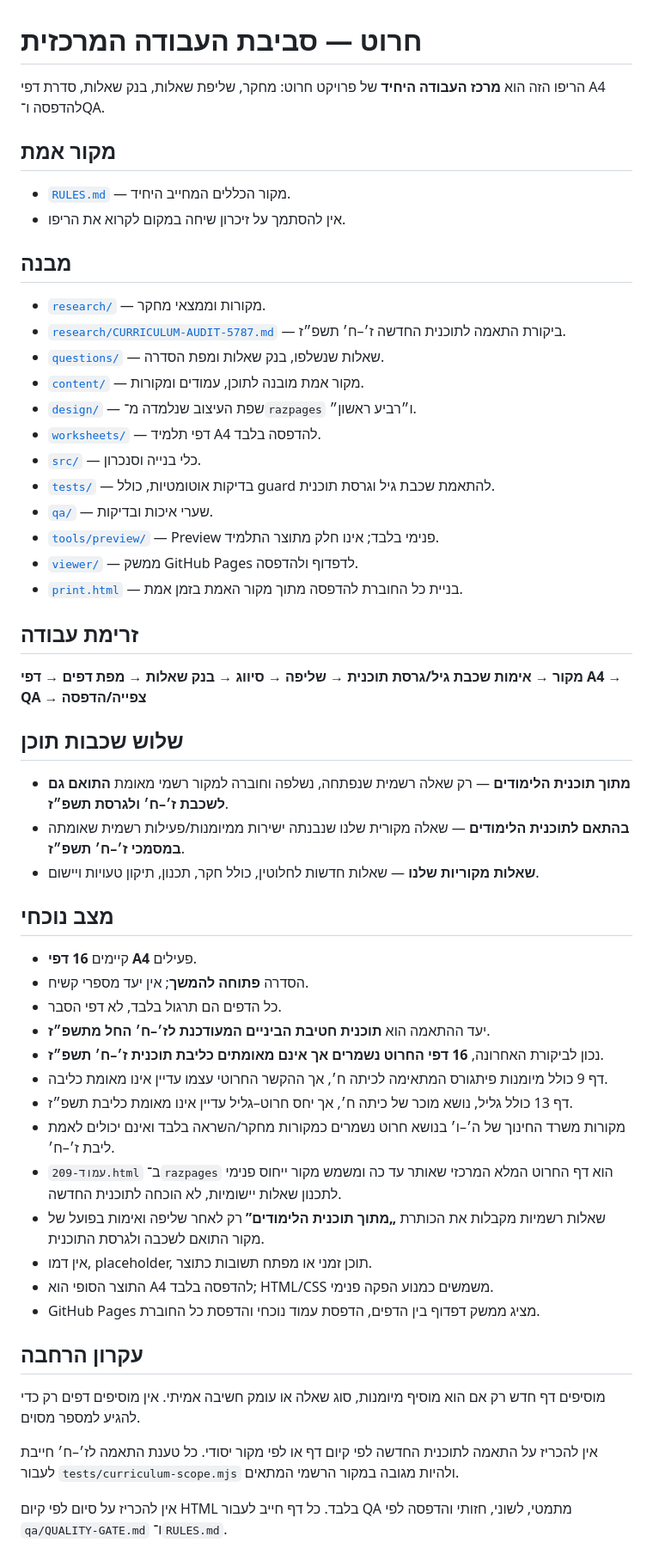
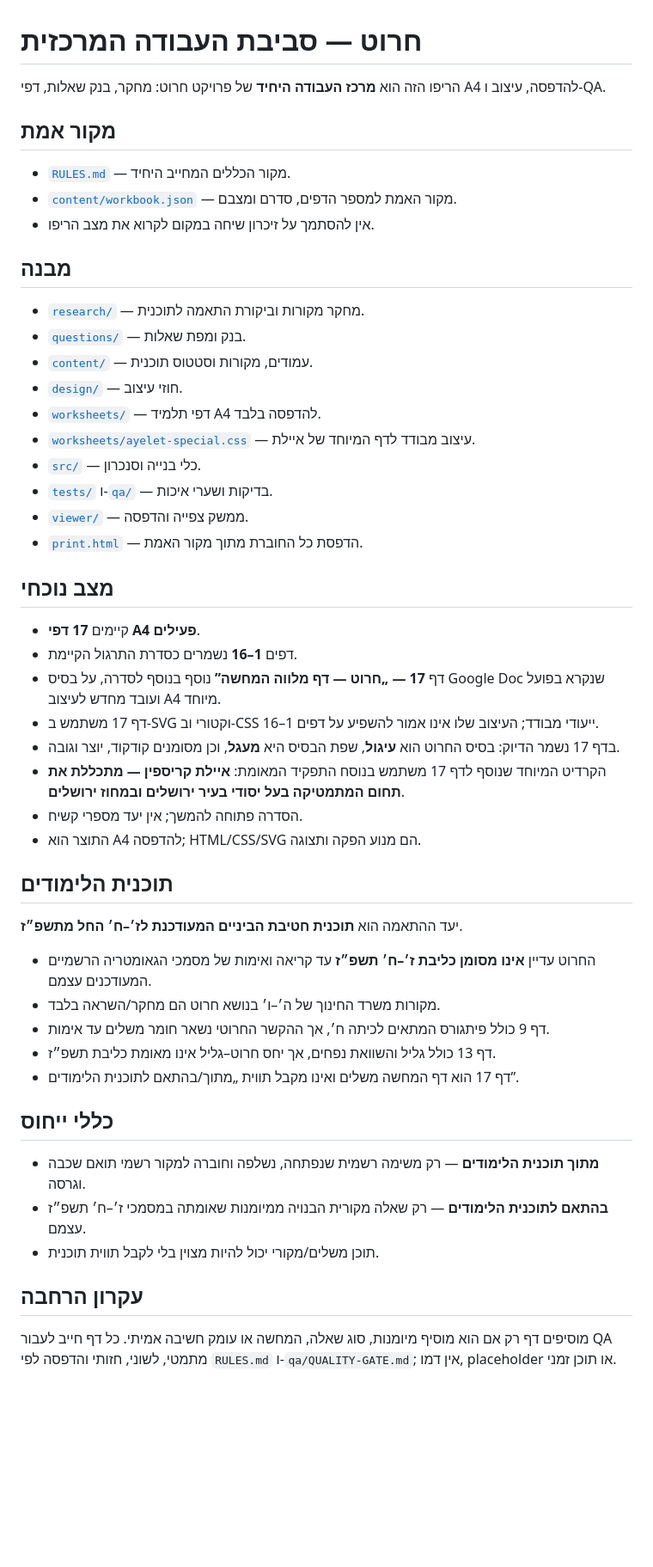
Before and after one commit to yanivmizrachiy/smartschool-hebrew-voice-notes, a Markdown page: README.md, the part around the change. Shown at 86% size. GitHub-like rendering; blank space fills up the shorter version.

Commit message:
Document 17-page cone workbook state

```diff
--- a/README.md
+++ b/README.md
@@ -1,57 +1,53 @@
 # חרוט — סביבת העבודה המרכזית
 
-הריפו הזה הוא **מרכז העבודה היחיד** של פרויקט חרוט: מחקר, שליפת שאלות, בנק שאלות, סדרת דפי A4 להדפסה ו־QA.
+הריפו הזה הוא **מרכז העבודה היחיד** של פרויקט חרוט: מחקר, בנק שאלות, דפי A4 להדפסה, עיצוב ו-QA.
 
 ## מקור אמת
 
 - [`RULES.md`](RULES.md) — מקור הכללים המחייב היחיד.
-- אין להסתמך על זיכרון שיחה במקום לקרוא את הריפו.
+- [`content/workbook.json`](content/workbook.json) — מקור האמת למספר הדפים, סדרם ומצבם.
+- אין להסתמך על זיכרון שיחה במקום לקרוא את מצב הריפו.
 
 ## מבנה
 
-- [`research/`](research/) — מקורות וממצאי מחקר.
-- [`research/CURRICULUM-AUDIT-5787.md`](research/CURRICULUM-AUDIT-5787.md) — ביקורת התאמה לתוכנית החדשה ז׳–ח׳ תשפ״ז.
-- [`questions/`](questions/) — שאלות שנשלפו, בנק שאלות ומפת הסדרה.
-- [`content/`](content/) — מקור אמת מובנה לתוכן, עמודים ומקורות.
-- [`design/`](design/) — שפת העיצוב שנלמדה מ־`razpages` ו״רביע ראשון״.
+- [`research/`](research/) — מחקר מקורות וביקורת התאמה לתוכנית.
+- [`questions/`](questions/) — בנק ומפת שאלות.
+- [`content/`](content/) — עמודים, מקורות וסטטוס תוכנית.
+- [`design/`](design/) — חוזי עיצוב.
 - [`worksheets/`](worksheets/) — דפי תלמיד A4 להדפסה בלבד.
+- [`worksheets/ayelet-special.css`](worksheets/ayelet-special.css) — עיצוב מבודד לדף המיוחד של איילת.
 - [`src/`](src/) — כלי בנייה וסנכרון.
-- [`tests/`](tests/) — בדיקות אוטומטיות, כולל guard להתאמת שכבת גיל וגרסת תוכנית.
-- [`qa/`](qa/) — שערי איכות ובדיקות.
-- [`tools/preview/`](tools/preview/) — Preview פנימי בלבד; אינו חלק מתוצר התלמיד.
-- [`viewer/`](viewer/) — ממשק GitHub Pages לדפדוף ולהדפסה.
-- [`print.html`](print.html) — בניית כל החוברת להדפסה מתוך מקור האמת בזמן אמת.
-
-## זרימת עבודה
-
-**מקור → אימות שכבת גיל/גרסת תוכנית → שליפה → סיווג → בנק שאלות → מפת דפים → דפי A4 → QA → צפייה/הדפסה**
-
-## שלוש שכבות תוכן
-
-- **מתוך תוכנית הלימודים** — רק שאלה רשמית שנפתחה, נשלפה וחוברה למקור רשמי מאומת **התואם גם לשכבת ז׳–ח׳ ולגרסת תשפ״ז**.
-- **בהתאם לתוכנית הלימודים** — שאלה מקורית שלנו שנבנתה ישירות ממיומנות/פעילות רשמית שאומתה **במסמכי ז׳–ח׳ תשפ״ז**.
-- **שאלות מקוריות שלנו** — שאלות חדשות לחלוטין, כולל חקר, תכנון, תיקון טעויות ויישום.
+- [`tests/`](tests/) ו-[`qa/`](qa/) — בדיקות ושערי איכות.
+- [`viewer/`](viewer/) — ממשק צפייה והדפסה.
+- [`print.html`](print.html) — הדפסת כל החוברת מתוך מקור האמת.
 
 ## מצב נוכחי
 
-- קיימים **16 דפי A4** פעילים.
-- הסדרה **פתוחה להמשך**; אין יעד מספרי קשיח.
-- כל הדפים הם תרגול בלבד, לא דפי הסבר.
-- יעד ההתאמה הוא **תוכנית חטיבת הביניים המעודכנת לז׳–ח׳ החל מתשפ״ז**.
-- נכון לביקורת האחרונה, **16 דפי החרוט נשמרים אך אינם מאומתים כליבת תוכנית ז׳–ח׳ תשפ״ז**.
-- דף 9 כולל מיומנות פיתגורס המתאימה לכיתה ח׳, אך ההקשר החרוטי עצמו עדיין אינו מאומת כליבה.
-- דף 13 כולל גליל, נושא מוכר של כיתה ח׳, אך יחס חרוט–גליל עדיין אינו מאומת כליבת תשפ״ז.
-- מקורות משרד החינוך של ה׳–ו׳ בנושא חרוט נשמרים כמקורות מחקר/השראה בלבד ואינם יכולים לאמת ליבת ז׳–ח׳.
-- `עמוד-209.html` ב־`razpages` הוא דף החרוט המלא המרכזי שאותר עד כה ומשמש מקור ייחוס פנימי לתכנון שאלות יישומיות, לא הוכחה לתוכנית החדשה.
-- שאלות רשמיות מקבלות את הכותרת **„מתוך תוכנית הלימודים”** רק לאחר שליפה ואימות בפועל של מקור התואם לשכבה ולגרסת התוכנית.
-- אין דמו, placeholder, תוכן זמני או מפתח תשובות כתוצר.
-- התוצר הסופי הוא A4 להדפסה בלבד; HTML/CSS משמשים כמנוע הפקה פנימי.
-- GitHub Pages מציג ממשק דפדוף בין הדפים, הדפסת עמוד נוכחי והדפסת כל החוברת.
+- קיימים **17 דפי A4 פעילים**.
+- דפים **1–16** נשמרים כסדרת התרגול הקיימת.
+- דף **17 — „חרוט — דף מלווה המחשה”** נוסף בנוסף לסדרה, על בסיס Google Doc שנקרא בפועל ועובד מחדש לעיצוב A4 מיוחד.
+- דף 17 משתמש ב-SVG וקטורי וב-CSS ייעודי מבודד; העיצוב שלו אינו אמור להשפיע על דפים 1–16.
+- בדף 17 נשמר הדיוק: בסיס החרוט הוא **עיגול**, שפת הבסיס היא **מעגל**, וכן מסומנים קודקוד, יוצר וגובה.
+- הקרדיט המיוחד שנוסף לדף 17 משתמש בנוסח התפקיד המאומת: **איילת קריספין — מתכללת את תחום המתמטיקה בעל יסודי בעיר ירושלים ובמחוז ירושלים**.
+- הסדרה פתוחה להמשך; אין יעד מספרי קשיח.
+- התוצר הוא A4 להדפסה; HTML/CSS/SVG הם מנוע הפקה ותצוגה.
+
+## תוכנית הלימודים
+
+יעד ההתאמה הוא **תוכנית חטיבת הביניים המעודכנת לז׳–ח׳ החל מתשפ״ז**.
+
+- החרוט עדיין **אינו מסומן כליבת ז׳–ח׳ תשפ״ז** עד קריאה ואימות של מסמכי הגאומטריה הרשמיים המעודכנים עצמם.
+- מקורות משרד החינוך של ה׳–ו׳ בנושא חרוט הם מחקר/השראה בלבד.
+- דף 9 כולל פיתגורס המתאים לכיתה ח׳, אך ההקשר החרוטי נשאר חומר משלים עד אימות.
+- דף 13 כולל גליל והשוואת נפחים, אך יחס חרוט–גליל אינו מאומת כליבת תשפ״ז.
+- דף 17 הוא דף המחשה משלים ואינו מקבל תווית „מתוך/בהתאם לתוכנית הלימודים”.
+
+## כללי ייחוס
+
+- **מתוך תוכנית הלימודים** — רק משימה רשמית שנפתחה, נשלפה וחוברה למקור רשמי תואם שכבה וגרסה.
+- **בהתאם לתוכנית הלימודים** — רק שאלה מקורית הבנויה ממיומנות שאומתה במסמכי ז׳–ח׳ תשפ״ז עצמם.
+- תוכן משלים/מקורי יכול להיות מצוין בלי לקבל תווית תוכנית.
 
 ## עקרון הרחבה
 
-מוסיפים דף חדש רק אם הוא מוסיף מיומנות, סוג שאלה או עומק חשיבה אמיתי. אין מוסיפים דפים רק כדי להגיע למספר מסוים.
-
-אין להכריז על התאמה לתוכנית החדשה לפי קיום דף או לפי מקור יסודי. כל טענת התאמה לז׳–ח׳ חייבת לעבור `tests/curriculum-scope.mjs` ולהיות מגובה במקור הרשמי המתאים.
-
-אין להכריז על סיום לפי קיום HTML בלבד. כל דף חייב לעבור QA מתמטי, לשוני, חזותי והדפסה לפי `qa/QUALITY-GATE.md` ו־`RULES.md`.
+מוסיפים דף רק אם הוא מוסיף מיומנות, סוג שאלה, המחשה או עומק חשיבה אמיתי. כל דף חייב לעבור QA מתמטי, לשוני, חזותי והדפסה לפי `RULES.md` ו-`qa/QUALITY-GATE.md`; אין דמו, placeholder או תוכן זמני.
```
